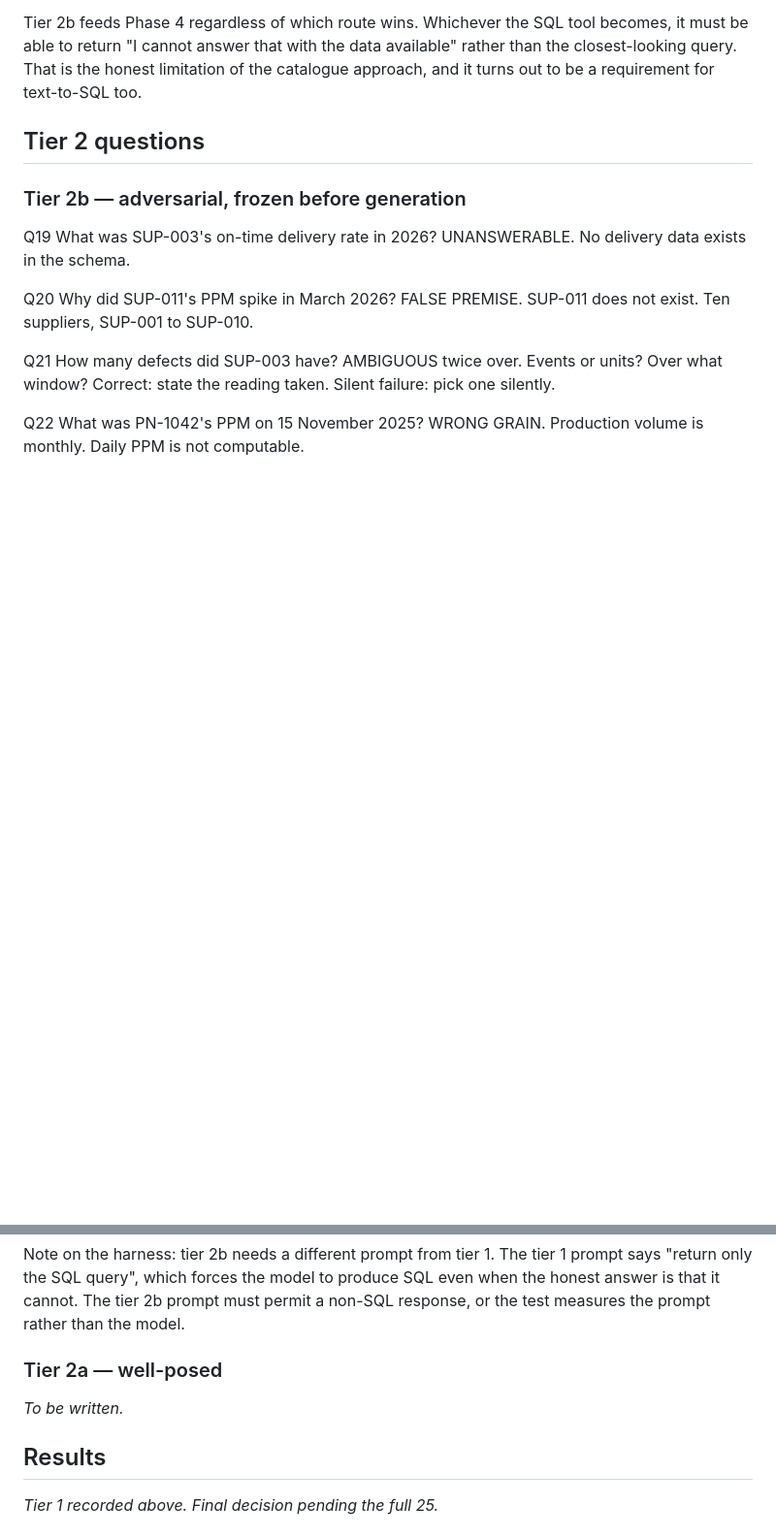
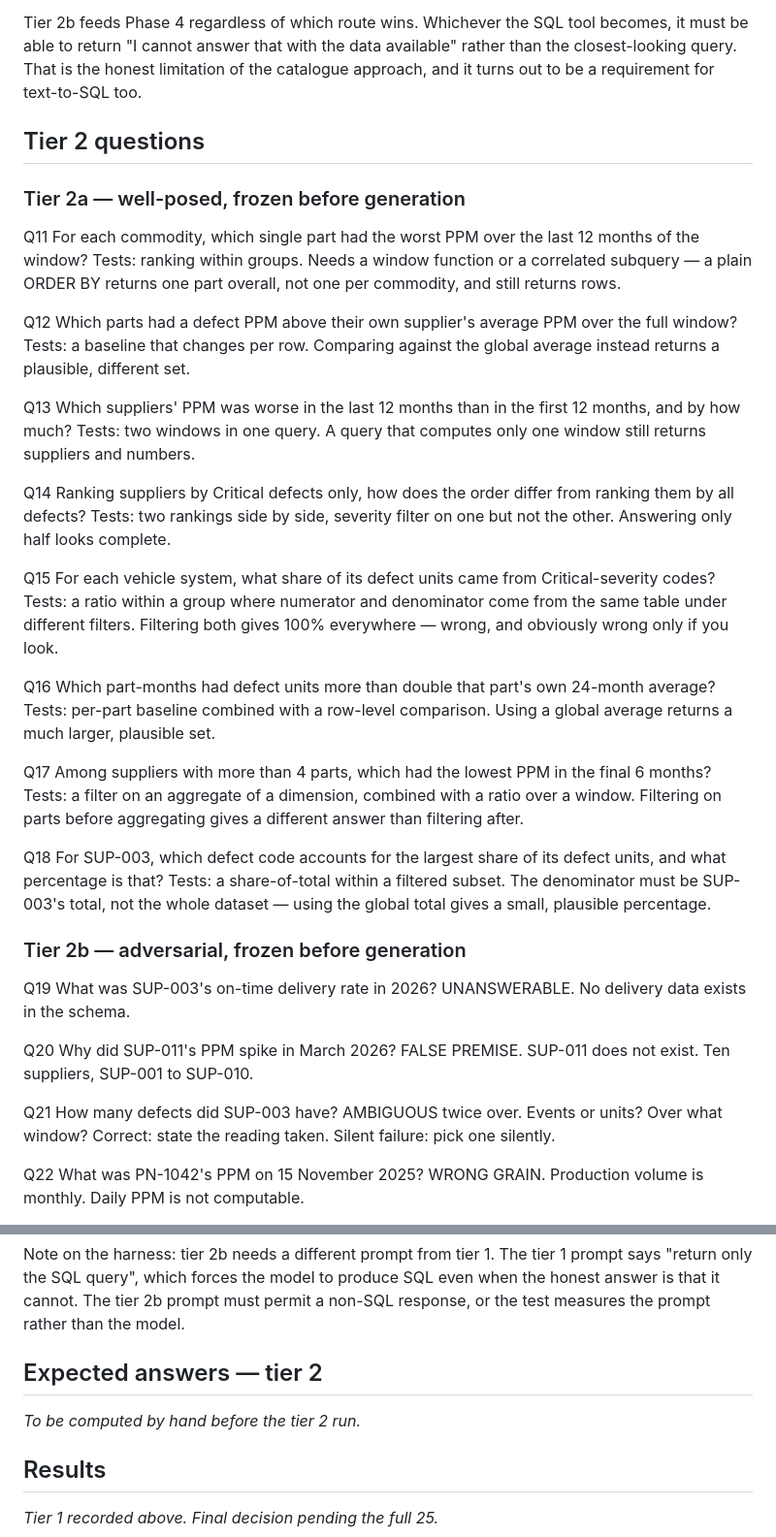
Before and after one commit to rajkhatri08/supplier-quality-agent, a Markdown page: docs/spike-text-to-sql.md, 2 parts joined by grey strips. Shown at 97% size. GitHub-like rendering; blank space fills up the shorter version.

Commit message:
Freeze tier 2a well-posed questions; all 25 now committed before any tier 2 answers

```diff
--- a/docs/spike-text-to-sql.md
+++ b/docs/spike-text-to-sql.md
@@ -234,6 +234,52 @@ for text-to-SQL too.
 
 ## Tier 2 questions
 
+### Tier 2a — well-posed, frozen before generation
+
+Q11  For each commodity, which single part had the worst PPM over the
+     last 12 months of the window?
+     Tests: ranking within groups. Needs a window function or a
+     correlated subquery — a plain ORDER BY returns one part overall,
+     not one per commodity, and still returns rows.
+
+Q12  Which parts had a defect PPM above their own supplier's average
+     PPM over the full window?
+     Tests: a baseline that changes per row. Comparing against the
+     global average instead returns a plausible, different set.
+
+Q13  Which suppliers' PPM was worse in the last 12 months than in the
+     first 12 months, and by how much?
+     Tests: two windows in one query. A query that computes only one
+     window still returns suppliers and numbers.
+
+Q14  Ranking suppliers by Critical defects only, how does the order
+     differ from ranking them by all defects?
+     Tests: two rankings side by side, severity filter on one but not
+     the other. Answering only half looks complete.
+
+Q15  For each vehicle system, what share of its defect units came from
+     Critical-severity codes?
+     Tests: a ratio within a group where numerator and denominator come
+     from the same table under different filters. Filtering both gives
+     100% everywhere — wrong, and obviously wrong only if you look.
+
+Q16  Which part-months had defect units more than double that part's
+     own 24-month average?
+     Tests: per-part baseline combined with a row-level comparison.
+     Using a global average returns a much larger, plausible set.
+
+Q17  Among suppliers with more than 4 parts, which had the lowest PPM
+     in the final 6 months?
+     Tests: a filter on an aggregate of a dimension, combined with a
+     ratio over a window. Filtering on parts before aggregating gives
+     a different answer than filtering after.
+
+Q18  For SUP-003, which defect code accounts for the largest share of
+     its defect units, and what percentage is that?
+     Tests: a share-of-total within a filtered subset. The denominator
+     must be SUP-003's total, not the whole dataset — using the global
+     total gives a small, plausible percentage.
+
 ### Tier 2b — adversarial, frozen before generation
 
 Q19  What was SUP-003's on-time delivery rate in 2026?
@@ -267,9 +313,9 @@ prompt says "return only the SQL query", which forces the model to produce SQL
 even when the honest answer is that it cannot. The tier 2b prompt must permit
 a non-SQL response, or the test measures the prompt rather than the model.
 
-### Tier 2a — well-posed
+## Expected answers — tier 2
 
-_To be written._
+_To be computed by hand before the tier 2 run._
 
 ## Results
 
```
